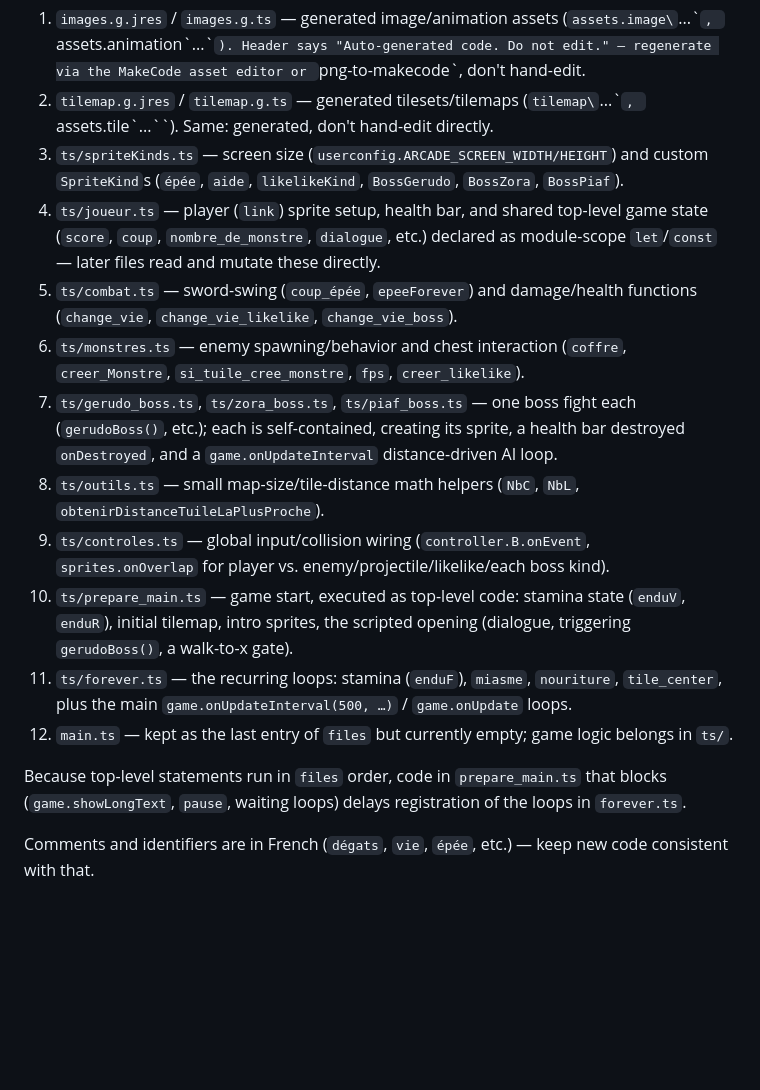
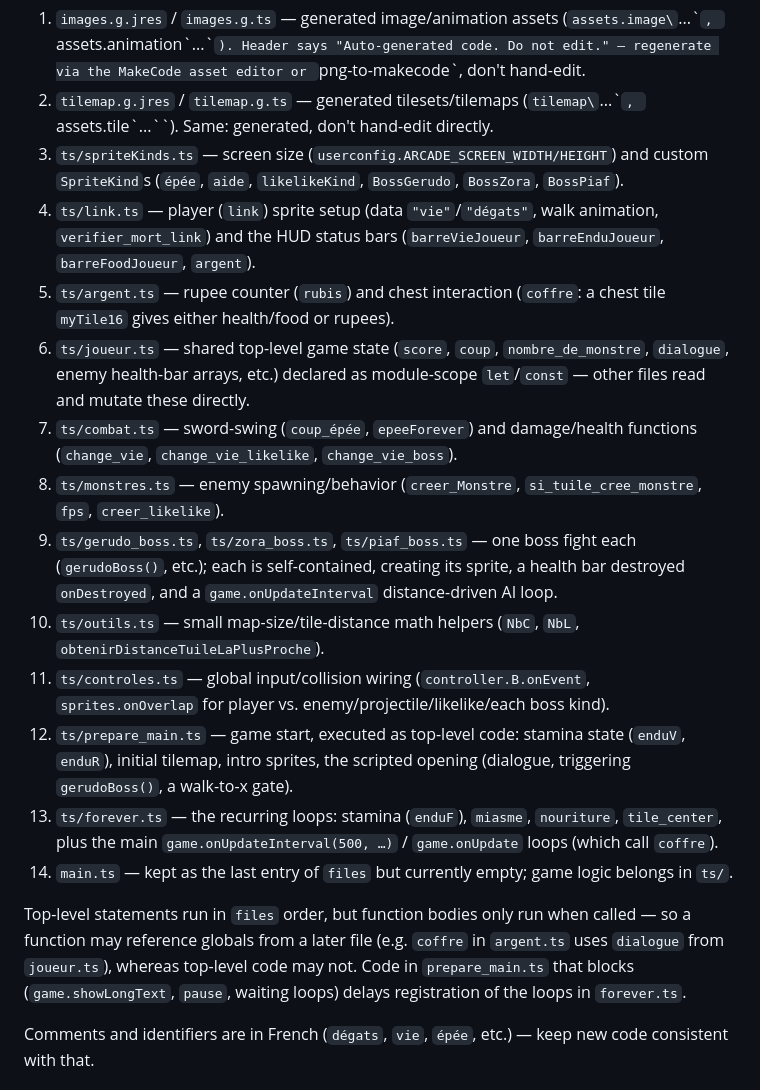
Before and after one commit to Turos14/zelda, a Markdown page: CLAUDE.md, the part around the change. GitHub-like rendering; blank space fills up the shorter version.

Commit message:
Documente link.ts et argent.ts dans CLAUDE.md
Co-Authored-By: Claude Opus 5.5 <noreply@anthropic.com>

```diff
--- a/CLAUDE.md
+++ b/CLAUDE.md
@@ -35,17 +35,19 @@ Formatting follows `.prettierrc`: `arrowParens: avoid`, `semi: false`, `tabWidth
 1. `images.g.jres` / `images.g.ts` — generated image/animation assets (`assets.image\`...\``, `assets.animation\`...\``). Header says "Auto-generated code. Do not edit." — regenerate via the MakeCode asset editor or `png-to-makecode`, don't hand-edit.
 2. `tilemap.g.jres` / `tilemap.g.ts` — generated tilesets/tilemaps (`tilemap\`...\``, `assets.tile\`...\``). Same: generated, don't hand-edit directly.
 3. `ts/spriteKinds.ts` — screen size (`userconfig.ARCADE_SCREEN_WIDTH/HEIGHT`) and custom `SpriteKind`s (`épée`, `aide`, `likelikeKind`, `BossGerudo`, `BossZora`, `BossPiaf`).
-4. `ts/joueur.ts` — player (`link`) sprite setup, health bar, and shared top-level game state (`score`, `coup`, `nombre_de_monstre`, `dialogue`, etc.) declared as module-scope `let`/`const` — later files read and mutate these directly.
-5. `ts/combat.ts` — sword-swing (`coup_épée`, `epeeForever`) and damage/health functions (`change_vie`, `change_vie_likelike`, `change_vie_boss`).
-6. `ts/monstres.ts` — enemy spawning/behavior and chest interaction (`coffre`, `creer_Monstre`, `si_tuile_cree_monstre`, `fps`, `creer_likelike`).
-7. `ts/gerudo_boss.ts`, `ts/zora_boss.ts`, `ts/piaf_boss.ts` — one boss fight each (`gerudoBoss()`, etc.); each is self-contained, creating its sprite, a health bar destroyed `onDestroyed`, and a `game.onUpdateInterval` distance-driven AI loop.
-8. `ts/outils.ts` — small map-size/tile-distance math helpers (`NbC`, `NbL`, `obtenirDistanceTuileLaPlusProche`).
-9. `ts/controles.ts` — global input/collision wiring (`controller.B.onEvent`, `sprites.onOverlap` for player vs. enemy/projectile/likelike/each boss kind).
-10. `ts/prepare_main.ts` — game start, executed as top-level code: stamina state (`enduV`, `enduR`), initial tilemap, intro sprites, the scripted opening (dialogue, triggering `gerudoBoss()`, a walk-to-x gate).
-11. `ts/forever.ts` — the recurring loops: stamina (`enduF`), `miasme`, `nouriture`, `tile_center`, plus the main `game.onUpdateInterval(500, …)` / `game.onUpdate` loops.
-12. `main.ts` — kept as the last entry of `files` but currently empty; game logic belongs in `ts/`.
+4. `ts/link.ts` — player (`link`) sprite setup (data `"vie"`/`"dégats"`, walk animation, `verifier_mort_link`) and the HUD status bars (`barreVieJoueur`, `barreEnduJoueur`, `barreFoodJoueur`, `argent`).
+5. `ts/argent.ts` — rupee counter (`rubis`) and chest interaction (`coffre`: a chest tile `myTile16` gives either health/food or rupees).
+6. `ts/joueur.ts` — shared top-level game state (`score`, `coup`, `nombre_de_monstre`, `dialogue`, enemy health-bar arrays, etc.) declared as module-scope `let`/`const` — other files read and mutate these directly.
+7. `ts/combat.ts` — sword-swing (`coup_épée`, `epeeForever`) and damage/health functions (`change_vie`, `change_vie_likelike`, `change_vie_boss`).
+8. `ts/monstres.ts` — enemy spawning/behavior (`creer_Monstre`, `si_tuile_cree_monstre`, `fps`, `creer_likelike`).
+9. `ts/gerudo_boss.ts`, `ts/zora_boss.ts`, `ts/piaf_boss.ts` — one boss fight each (`gerudoBoss()`, etc.); each is self-contained, creating its sprite, a health bar destroyed `onDestroyed`, and a `game.onUpdateInterval` distance-driven AI loop.
+10. `ts/outils.ts` — small map-size/tile-distance math helpers (`NbC`, `NbL`, `obtenirDistanceTuileLaPlusProche`).
+11. `ts/controles.ts` — global input/collision wiring (`controller.B.onEvent`, `sprites.onOverlap` for player vs. enemy/projectile/likelike/each boss kind).
+12. `ts/prepare_main.ts` — game start, executed as top-level code: stamina state (`enduV`, `enduR`), initial tilemap, intro sprites, the scripted opening (dialogue, triggering `gerudoBoss()`, a walk-to-x gate).
+13. `ts/forever.ts` — the recurring loops: stamina (`enduF`), `miasme`, `nouriture`, `tile_center`, plus the main `game.onUpdateInterval(500, …)` / `game.onUpdate` loops (which call `coffre`).
+14. `main.ts` — kept as the last entry of `files` but currently empty; game logic belongs in `ts/`.
 
-Because top-level statements run in `files` order, code in `prepare_main.ts` that blocks (`game.showLongText`, `pause`, waiting loops) delays registration of the loops in `forever.ts`.
+Top-level statements run in `files` order, but function bodies only run when called — so a function may reference globals from a later file (e.g. `coffre` in `argent.ts` uses `dialogue` from `joueur.ts`), whereas top-level code may not. Code in `prepare_main.ts` that blocks (`game.showLongText`, `pause`, waiting loops) delays registration of the loops in `forever.ts`.
 
 Comments and identifiers are in French (`dégats`, `vie`, `épée`, etc.) — keep new code consistent with that.
 
```
